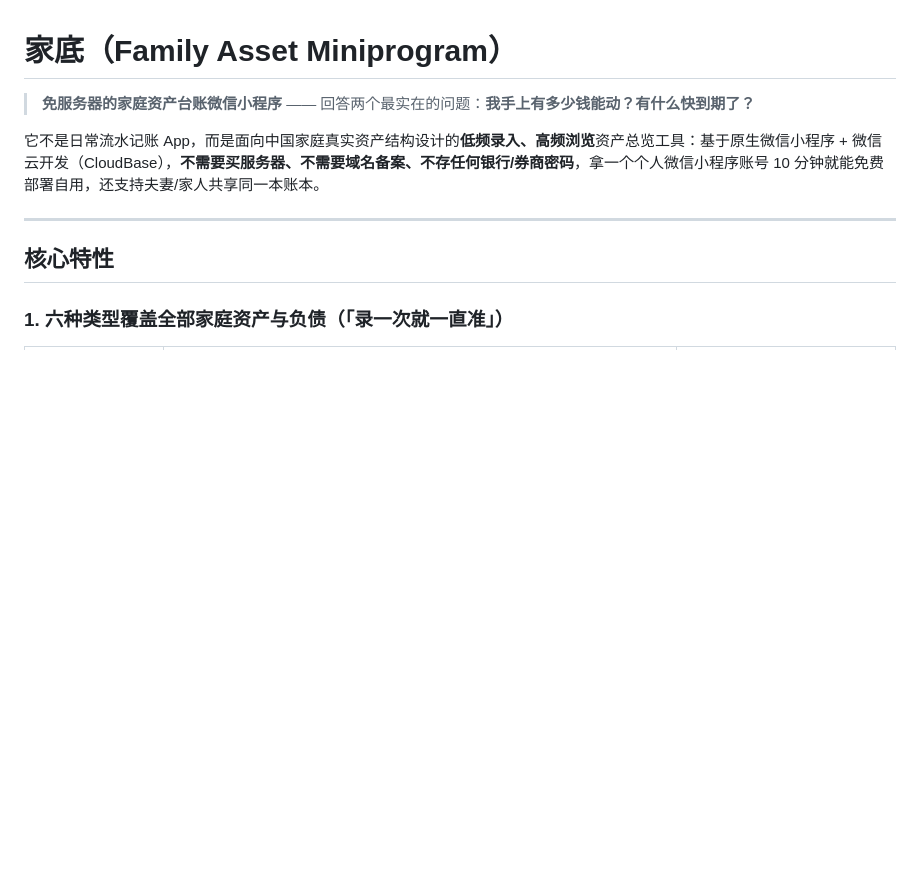
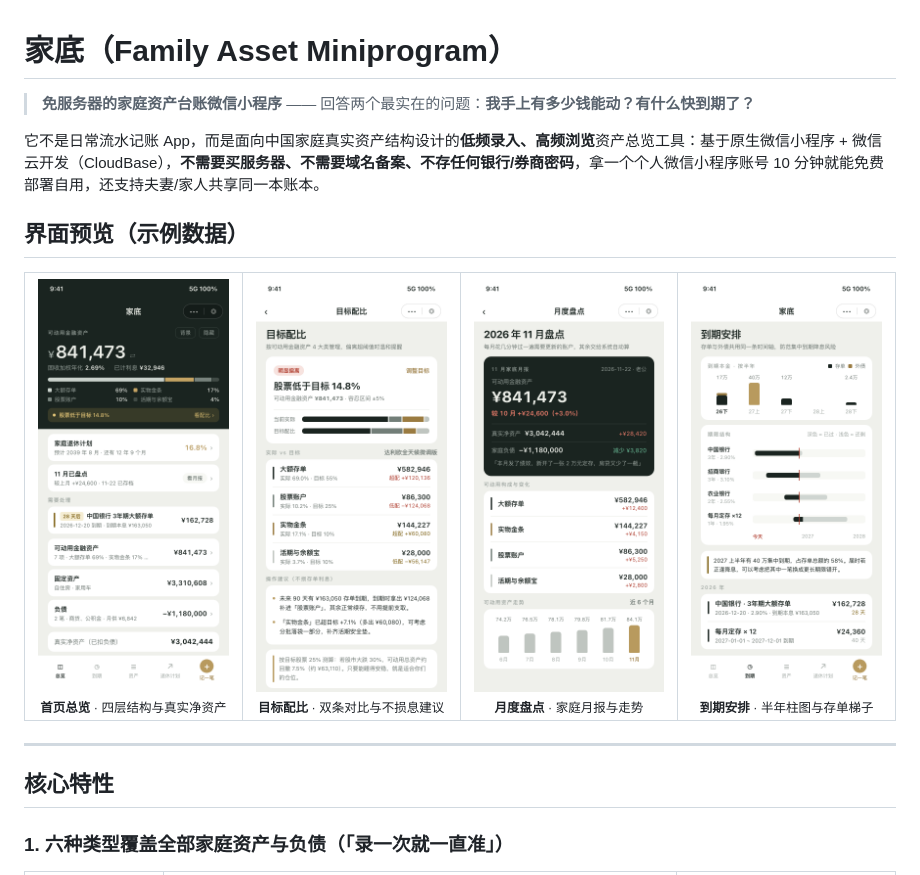
Before and after one commit to Elio-0907/family-asset-miniprogram, a Markdown page: README.md, the part around the change. Rendered like a GitHub page; pictures changed too: docs/demo-1-home.png (added), docs/demo-2-allocation.png (added), docs/demo-3-checkin.png (added); blank space fills up the shorter version.

Commit message:
docs: add 4 demo screenshots to README

```diff
--- a/README.md
+++ b/README.md
@@ -3,6 +3,17 @@
 > **免服务器的家庭资产台账微信小程序** —— 回答两个最实在的问题：**我手上有多少钱能动？有什么快到期了？**
 
 它不是日常流水记账 App，而是面向中国家庭真实资产结构设计的**低频录入、高频浏览**资产总览工具：基于原生微信小程序 + 微信云开发（CloudBase），**不需要买服务器、不需要域名备案、不存任何银行/券商密码**，拿一个个人微信小程序账号 10 分钟就能免费部署自用，还支持夫妻/家人共享同一本账本。
+
+## 界面预览（示例数据）
+
+<table>
+  <tr>
+    <td align="center"><img src="./docs/demo-1-home.png" width="210" alt="首页总览" /><br/><sub><b>首页总览</b> · 四层结构与真实净资产</sub></td>
+    <td align="center"><img src="./docs/demo-2-allocation.png" width="210" alt="目标配比与再平衡" /><br/><sub><b>目标配比</b> · 双条对比与不损息建议</sub></td>
+    <td align="center"><img src="./docs/demo-3-checkin.png" width="210" alt="每月10分钟盘点月报" /><br/><sub><b>月度盘点</b> · 家庭月报与走势</sub></td>
+    <td align="center"><img src="./docs/demo-4-due.png" width="210" alt="到期安排与存单梯子" /><br/><sub><b>到期安排</b> · 半年柱图与存单梯子</sub></td>
+  </tr>
+</table>
 
 ---
 
```
